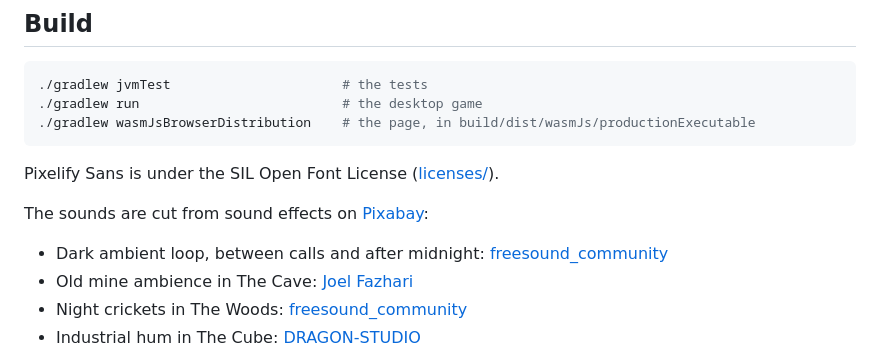
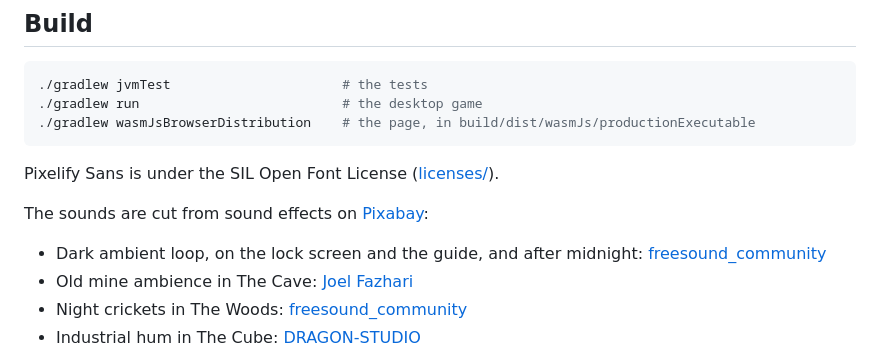
Before and after one commit to deeptelar/scary-truc, a Markdown page: README.md, the part around the change. GitHub-like rendering.

Commit message:
Docs: Where the dark loop plays now
Co-Authored-By: Claude Opus 5.5 <noreply@anthropic.com>
Claude-Session: https://claude.ai/code/session_019mtRxKRMgUAudMCtBFoBUC

```diff
--- a/README.md
+++ b/README.md
@@ -138,7 +138,7 @@ Pixelify Sans is under the SIL Open Font License ([licenses/](licenses/PixelifyS
 
 The sounds are cut from sound effects on [Pixabay](https://pixabay.com/sound-effects/):
 
-- Dark ambient loop, between calls and after midnight: [freesound_community](https://pixabay.com/users/freesound_community-46691455/?utm_source=link-attribution&utm_medium=referral&utm_campaign=music&utm_content=31306)
+- Dark ambient loop, on the lock screen and the guide, and after midnight: [freesound_community](https://pixabay.com/users/freesound_community-46691455/?utm_source=link-attribution&utm_medium=referral&utm_campaign=music&utm_content=31306)
 - Old mine ambience in The Cave: [Joel Fazhari](https://pixabay.com/users/joelfazhari-16466931/?utm_source=link-attribution&utm_medium=referral&utm_campaign=music&utm_content=200677)
 - Night crickets in The Woods: [freesound_community](https://pixabay.com/users/freesound_community-46691455/?utm_source=link-attribution&utm_medium=referral&utm_campaign=music&utm_content=7015)
 - Industrial hum in The Cube: [DRAGON-STUDIO](https://pixabay.com/users/dragon-studio-38165424/?utm_source=link-attribution&utm_medium=referral&utm_campaign=music&utm_content=482882)
```
